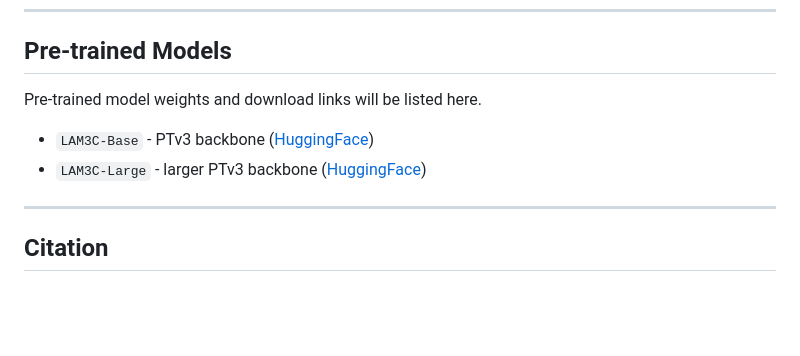
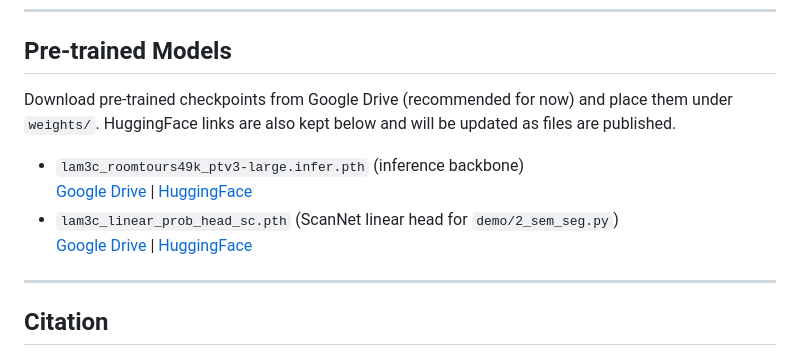
Before and after one commit to ryosuke-yamada/lam3c, a Markdown page: README.md, the part around the change. GitHub-like rendering; blank space fills up the shorter version.

Commit message:
Update pretrained model section with Drive and HF links.
Document current Google Drive downloads for released checkpoints while retaining HuggingFace links for future publication updates.

Made-with: Cursor

```diff
--- a/README.md
+++ b/README.md
@@ -236,10 +236,13 @@ feat = point.feat[point.inverse]
 
 ## Pre-trained Models
 
-Pre-trained model weights and download links will be listed here.
+Download pre-trained checkpoints from Google Drive (recommended for now) and place them under `weights/`.
+HuggingFace links are also kept below and will be updated as files are published.
 
-- `LAM3C-Base` - PTv3 backbone ([HuggingFace](https://huggingface.co/aist-cvrt/lam3c))
-- `LAM3C-Large` - larger PTv3 backbone ([HuggingFace](https://huggingface.co/aist-cvrt/lam3c))
+- `lam3c_roomtours49k_ptv3-large.infer.pth` (inference backbone)
+  [Google Drive](https://drive.google.com/file/d/1hUK7JMZ_eTzFUDUasvJLeQkomD3SIHR3/view?usp=drive_link) | [HuggingFace](https://huggingface.co/aist-cvrt/lam3c)
+- `lam3c_linear_prob_head_sc.pth` (ScanNet linear head for `demo/2_sem_seg.py`)
+  [Google Drive](https://drive.google.com/file/d/1hUK7JMZ_eTzFUDUasvJLeQkomD3SIHR3/view?usp=drive_link) | [HuggingFace](https://huggingface.co/aist-cvrt/lam3c)
 
 ---
 
```
